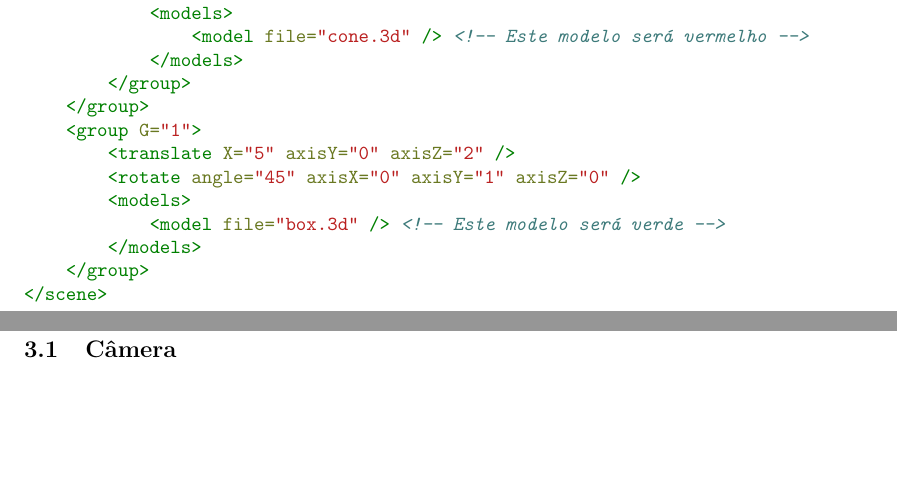
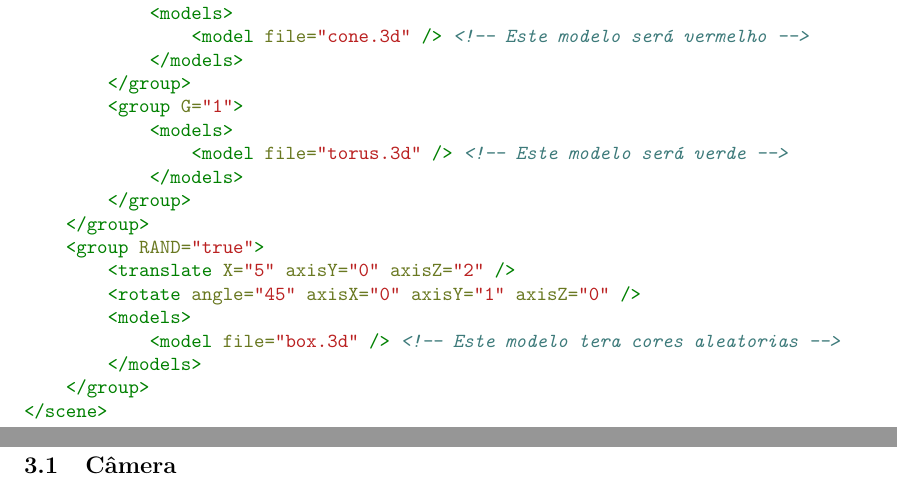
Before and after one commit to mendess/CG, a LaTeX document (report_2/Report.tex, which reads report_2/example_xml.tex): two parts of pages 4 and 5 of 8, joined at a grey line, cut so that both start at the same text, the shorter picture padded with empty space. Compiled offline with pdfLaTeX.

Commit message:
Update example xml

```diff
--- a/report_2/example_xml.tex
+++ b/report_2/example_xml.tex
@@ -11,12 +11,17 @@
                 <model file="cone.3d" /> <!-- Este modelo será vermelho -->
             </models>
         </group>
+        <group G="1">
+            <models>
+                <model file="torus.3d" /> <!-- Este modelo será verde -->
+            </models>
+        </group>
     </group>
-    <group G="1">
+    <group RAND="true">
         <translate X="5" axisY="0" axisZ="2" />
         <rotate angle="45" axisX="0" axisY="1" axisZ="0" />
         <models>
-            <model file="box.3d" /> <!-- Este modelo será verde -->
+            <model file="box.3d" /> <!-- Este modelo tera cores aleatorias -->
         </models>
     </group>
 </scene>
```
